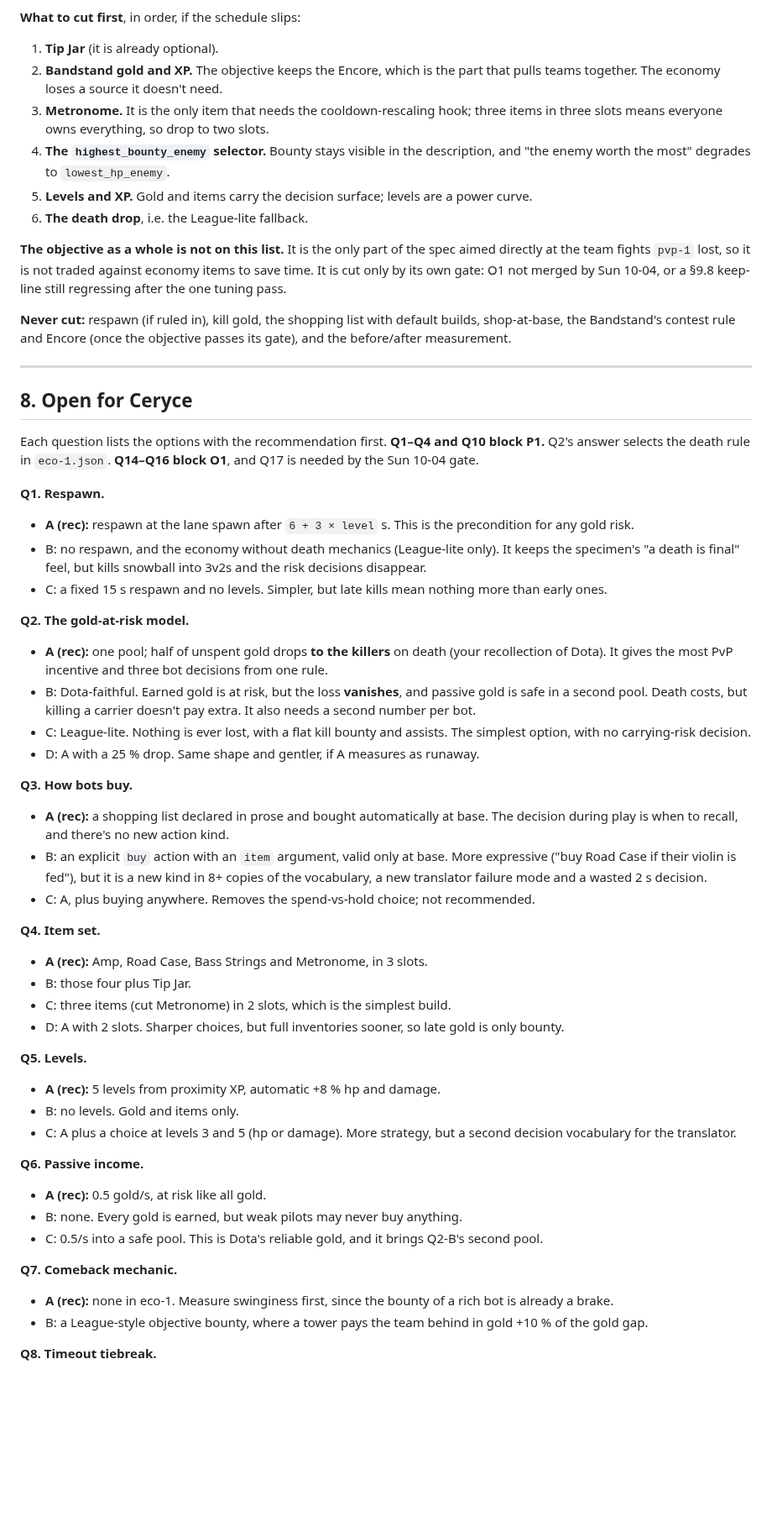
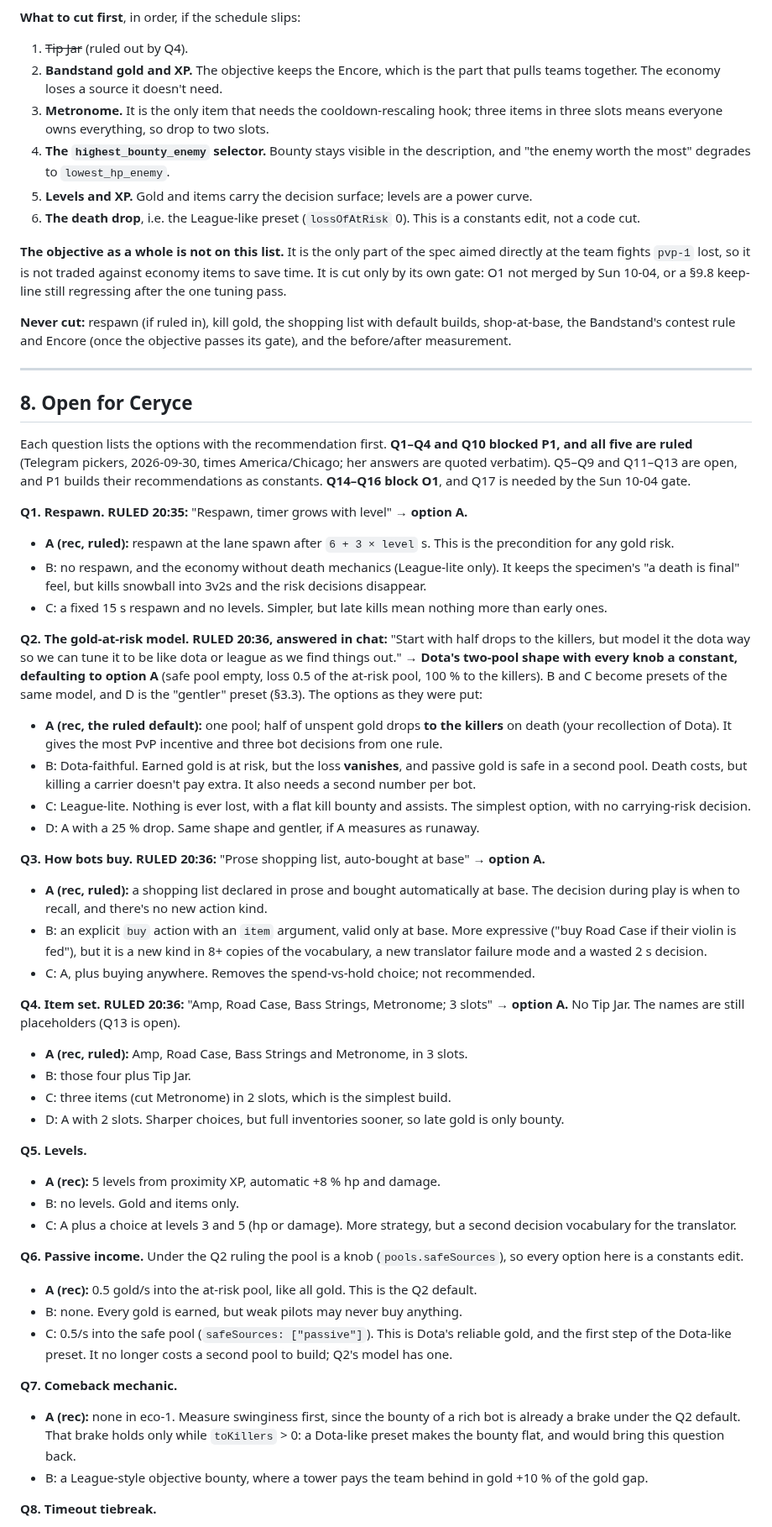
Before and after one commit to kumouri/promptlane, a Markdown page: docs/economy-spec.md, the part around one of its changes. Shown at 84% size. Drawn GitHub-style; blank space fills up the shorter version.

```diff
--- a/docs/economy-spec.md
+++ b/docs/economy-spec.md
@@ -709,12 +754,12 @@ its observation fields, the `bandstand` selector and its template blank. Numbers
 Thu 10-08, and entrants are told they are provisional.
 
 **What to cut first**, in order, if the schedule slips:
-1. **Tip Jar** (it is already optional).
+1. ~~Tip Jar~~ (ruled out by Q4).
 2. **Bandstand gold and XP.** The objective keeps the Encore, which is the part that pulls teams together. The economy loses a source it doesn't need.
 3. **Metronome.** It is the only item that needs the cooldown-rescaling hook; three items in three slots means everyone owns everything, so drop to two slots.
 4. **The `highest_bounty_enemy` selector.** Bounty stays visible in the description, and "the enemy worth the most" degrades to `lowest_hp_enemy`.
 5. **Levels and XP.** Gold and items carry the decision surface; levels are a power curve.
-6. **The death drop**, i.e. the League-lite fallback.
+6. **The death drop**, i.e. the League-like preset (`lossOfAtRisk` 0). This is a constants edit, not a code cut.
 
 **The objective as a whole is not on this list.** It is the only part of the spec aimed directly at
 the team fights `pvp-1` lost, so it is not traded against economy items to save time. It is cut
@@ -729,28 +774,34 @@ measurement.
 
 ## 8. Open for Ceryce
 
-Each question lists the options with the recommendation first. **Q1–Q4 and Q10 block P1.** Q2's
-answer selects the death rule in `eco-1.json`. **Q14–Q16 block O1**, and Q17 is needed by the Sun
-10-04 gate.
+Each question lists the options with the recommendation first. **Q1–Q4 and Q10 blocked P1, and all
+five are ruled** (Telegram pickers, 2026-09-30, times America/Chicago; her answers are quoted
+verbatim). Q5–Q9 and Q11–Q13 are open, and P1 builds their recommendations as constants. **Q14–Q16
+block O1**, and Q17 is needed by the Sun 10-04 gate.
 
-**Q1. Respawn.**
-- **A (rec):** respawn at the lane spawn after `6 + 3 × level` s. This is the precondition for any gold risk.
+**Q1. Respawn.** **RULED 20:35:** "Respawn, timer grows with level" → **option A.**
+- **A (rec, ruled):** respawn at the lane spawn after `6 + 3 × level` s. This is the precondition for any gold risk.
 - B: no respawn, and the economy without death mechanics (League-lite only). It keeps the specimen's "a death is final" feel, but kills snowball into 3v2s and the risk decisions disappear.
 - C: a fixed 15 s respawn and no levels. Simpler, but late kills mean nothing more than early ones.
 
-**Q2. The gold-at-risk model.**
-- **A (rec):** one pool; half of unspent gold drops **to the killers** on death (your recollection of Dota). It gives the most PvP incentive and three bot decisions from one rule.
+**Q2. The gold-at-risk model.** **RULED 20:36, answered in chat:** "Start with half drops to the
+killers, but model it the dota way so we can tune it to be like dota or league as we find things
+out." → **Dota's two-pool shape with every knob a constant, defaulting to option A** (safe pool
+empty, loss 0.5 of the at-risk pool, 100 % to the killers). B and C become presets of the same model,
+and D is the "gentler" preset (§3.3). The options as they were put:
+- **A (rec, the ruled default):** one pool; half of unspent gold drops **to the killers** on death (your recollection of Dota). It gives the most PvP incentive and three bot decisions from one rule.
 - B: Dota-faithful. Earned gold is at risk, but the loss **vanishes**, and passive gold is safe in a second pool. Death costs, but killing a carrier doesn't pay extra. It also needs a second number per bot.
 - C: League-lite. Nothing is ever lost, with a flat kill bounty and assists. The simplest option, with no carrying-risk decision.
 - D: A with a 25 % drop. Same shape and gentler, if A measures as runaway.
 
-**Q3. How bots buy.**
-- **A (rec):** a shopping list declared in prose and bought automatically at base. The decision during play is when to recall, and there's no new action kind.
+**Q3. How bots buy.** **RULED 20:36:** "Prose shopping list, auto-bought at base" → **option A.**
+- **A (rec, ruled):** a shopping list declared in prose and bought automatically at base. The decision during play is when to recall, and there's no new action kind.
 - B: an explicit `buy` action with an `item` argument, valid only at base. More expressive ("buy Road Case if their violin is fed"), but it is a new kind in 8+ copies of the vocabulary, a new translator failure mode and a wasted 2 s decision.
 - C: A, plus buying anywhere. Removes the spend-vs-hold choice; not recommended.
 
-**Q4. Item set.**
-- **A (rec):** Amp, Road Case, Bass Strings and Metronome, in 3 slots.
+**Q4. Item set.** **RULED 20:36:** "Amp, Road Case, Bass Strings, Metronome; 3 slots" → **option A.**
+No Tip Jar. The names are still placeholders (Q13 is open).
+- **A (rec, ruled):** Amp, Road Case, Bass Strings and Metronome, in 3 slots.
 - B: those four plus Tip Jar.
 - C: three items (cut Metronome) in 2 slots, which is the simplest build.
 - D: A with 2 slots. Sharper choices, but full inventories sooner, so late gold is only bounty.
@@ -760,13 +811,17 @@ answer selects the death rule in `eco-1.json`. **Q14–Q16 block O1**, and Q17 i
 - B: no levels. Gold and items only.
 - C: A plus a choice at levels 3 and 5 (hp or damage). More strategy, but a second decision vocabulary for the translator.
 
-**Q6. Passive income.**
-- **A (rec):** 0.5 gold/s, at risk like all gold.
+**Q6. Passive income.** Under the Q2 ruling the pool is a knob (`pools.safeSources`), so every
+option here is a constants edit.
+- **A (rec):** 0.5 gold/s into the at-risk pool, like all gold. This is the Q2 default.
 - B: none. Every gold is earned, but weak pilots may never buy anything.
-- C: 0.5/s into a safe pool. This is Dota's reliable gold, and it brings Q2-B's second pool.
+- C: 0.5/s into the safe pool (`safeSources: ["passive"]`). This is Dota's reliable gold, and the
+  first step of the Dota-like preset. It no longer costs a second pool to build; Q2's model has one.
 
 **Q7. Comeback mechanic.**
-- **A (rec):** none in eco-1. Measure swinginess first, since the bounty of a rich bot is already a brake.
+- **A (rec):** none in eco-1. Measure swinginess first, since the bounty of a rich bot is already a
+  brake under the Q2 default. That brake holds only while `toKillers` > 0: a Dota-like preset makes
+  the bounty flat, and would bring this question back.
 - B: a League-style objective bounty, where a tower pays the team behind in gold +10 % of the gold gap.
 
 **Q8. Timeout tiebreak.**
```
Also changed, not shown: other parts of docs/economy-spec.md (+85 -40 lines).
